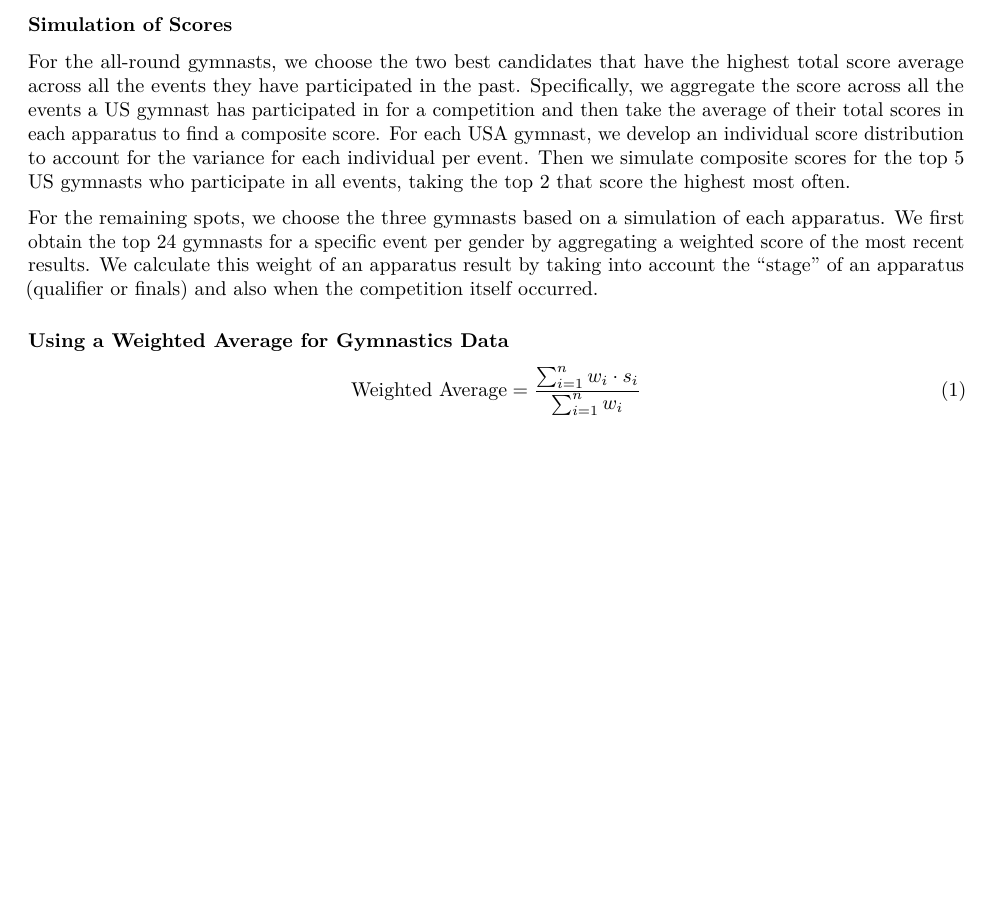
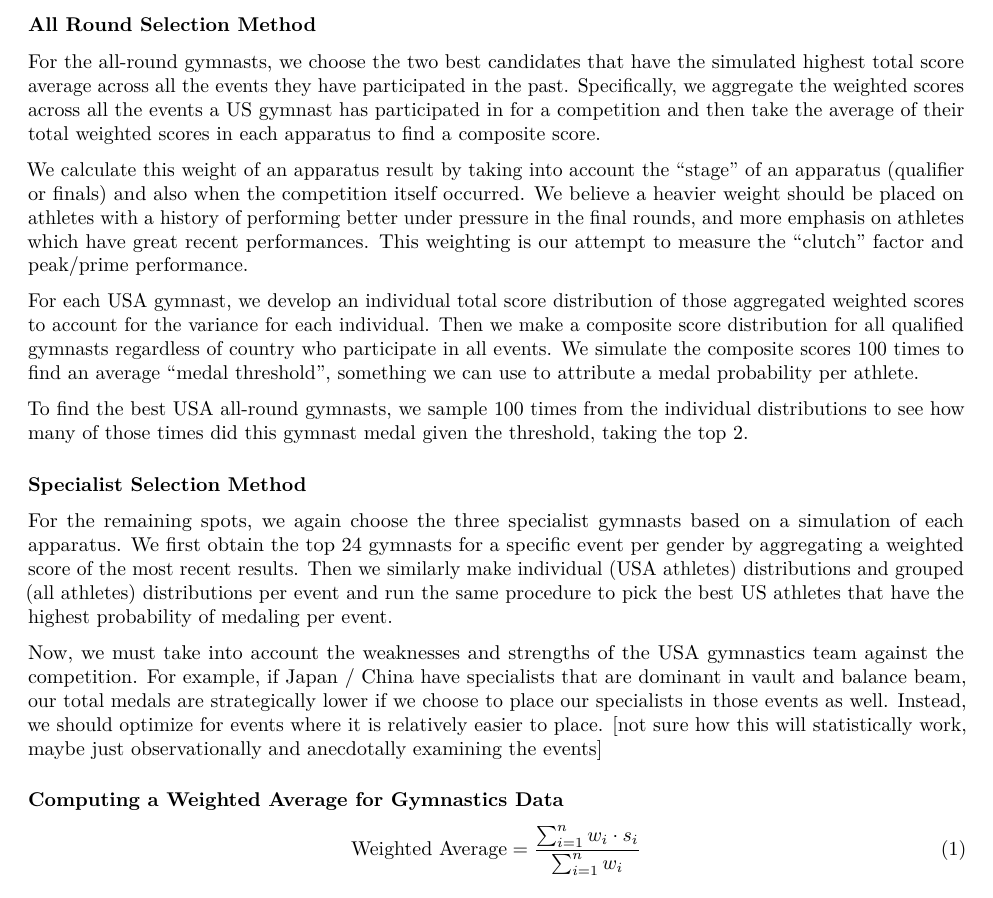
Before and after one commit to seanmtli/usa_gymnastics, an R Markdown document (REPORT.Rmd): part of page 2 of 3, cut at the place of the change, the shorter picture padded with empty space. Rendered offline with R 4.5, knitr and Pandoc, then LaTeX, with nearby package versions.

Commit message:
second pass at methodology

```diff
--- a/REPORT.Rmd
+++ b/REPORT.Rmd
@@ -26,12 +26,22 @@ This study aims to overcome these limitations by analyzing athlete-specific data
 
 Treating this as an optimization problem where we are maximizing for total medal count, we have developed nuanced heuristics based off analyzing past Olympic gymnastic event results to pick our top five-person lineups. Historically, we've seen that the USA, along with most other participating countries, send a combination of all-round gymnasts and event specialists in a five person lineup. Specifically, the USA Olympic Team Selection Procedure outlines that the top 2 overall all-round gymnasts will automatically qualify for the squad and then the committee will select the other 3 to complement them. The strategy behind this is that every country would ideally like to send their 2 of their best gymnasts to compete in every event, while then having 3 specialists that would give that country the best shot at medaling. We wanted to mimic this approach, leading us to implement a two-tiered approach. First, we choose the top two overall all-round gymnasts, and then we select three more gymnasts to round out the team in an attempt to maximize medal count.
 
-### Simulation of Scores
-For the all-round gymnasts, we choose the two best candidates that have the highest total score average across all the events they have participated in the past. Specifically, we aggregate the score across all the events a US gymnast has participated in for a competition and then take the average of their total scores in each apparatus to find a composite score. For each USA gymnast, we develop an individual score distribution to account for the variance for each individual per event. Then we simulate composite scores for the top 5 US gymnasts who participate in all events, taking the top 2 that score the highest most often.
+### All Round Selection Method
+For the all-round gymnasts, we choose the two best candidates that have the simulated highest total score average across all the events they have participated in the past. Specifically, we aggregate the weighted scores across all the events a US gymnast has participated in for a competition and then take the average of their total weighted scores in each apparatus to find a composite score.
 
-For the remaining spots, we choose the three gymnasts based on a simulation of each apparatus. We first obtain the top 24 gymnasts for a specific event per gender by aggregating a weighted score of the most recent results. We calculate this weight of an apparatus result by taking into account the "stage" of an apparatus (qualifier or finals) and also when the competition itself occurred.
+We calculate this weight of an apparatus result by taking into account the "stage" of an apparatus (qualifier or finals) and also when the competition itself occurred. We believe a heavier weight should be placed on athletes with a history of performing better under pressure in the final rounds, and more emphasis on athletes which have great recent performances. This weighting is our attempt to measure the "clutch" factor and peak/prime performance.
 
-### Using a Weighted Average for Gymnastics Data
+For each USA gymnast, we develop an individual total score distribution of those aggregated weighted scores to account for the variance for each individual. Then we make a composite score distribution for all qualified gymnasts regardless of country who participate in all events. We simulate the composite scores 100 times to find an average "medal threshold", something we can use to attribute a medal probability per athlete.
+
+To find the best USA all-round gymnasts, we sample 100 times from the individual distributions to see how many of those times did this gymnast medal given the threshold, taking the top 2.
+
+
+### Specialist Selection Method
+For the remaining spots, we again choose the three specialist gymnasts based on a simulation of each apparatus. We first obtain the top 24 gymnasts for a specific event per gender by aggregating a weighted score of the most recent results. Then we similarly make individual (USA athletes) distributions and grouped (all athletes) distributions per event and run the same procedure to pick the best US athletes that have the highest probability of medaling per event.
+
+Now, we must take into account the weaknesses and strengths of the USA gymnastics team against the competition. For example, if Japan / China have specialists that are dominant in vault and balance beam, our total medals are strategically lower if we choose to place our specialists in those events as well. Instead, we should optimize for events where it is relatively easier to place. [not sure how this will statistically work, maybe just observationally and anecdotally examining the events]
+
+### Computing a Weighted Average for Gymnastics Data
 
 \begin{equation}
     \text{{Weighted Average}} = \frac{{\sum_{i=1}^{n} w_i \cdot s_i}}{{\sum_{i=1}^{n} w_i}}
```
Also changed, not shown: REPORT.pdf.
